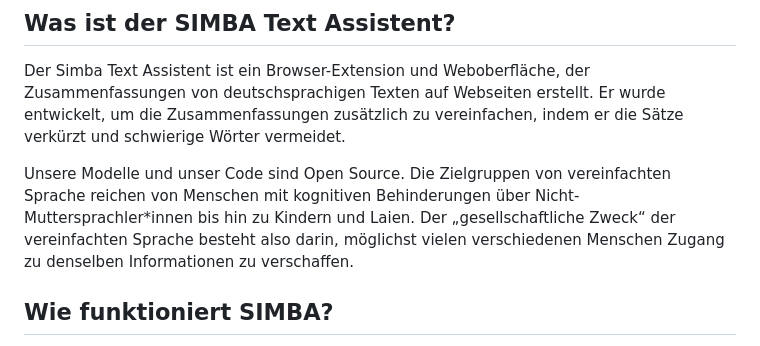
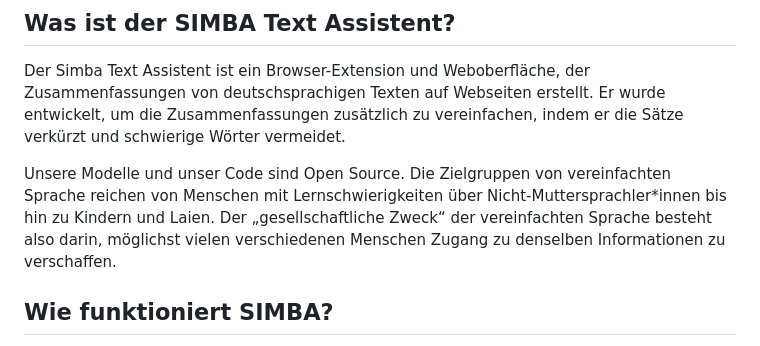
Before and after one commit to fhewett/simba, a Markdown page: README.md, the part around the change. Rendered like a GitHub page.

```diff
--- a/README.md
+++ b/README.md
@@ -7,7 +7,7 @@
 Der Simba Text Assistent ist ein Browser-Extension und Weboberfläche, der Zusammenfassungen von deutschsprachigen Texten auf Webseiten erstellt. Er wurde entwickelt, um die Zusammenfassungen zusätzlich zu vereinfachen, indem er die Sätze verkürzt und schwierige Wörter vermeidet.
 
 Unsere Modelle und unser Code sind Open Source.
-Die Zielgruppen von vereinfachten Sprache reichen von Menschen mit kognitiven Behinderungen über Nicht-Muttersprachler*innen bis hin zu Kindern und Laien. Der „gesellschaftliche Zweck“ der vereinfachten Sprache besteht also darin, möglichst vielen verschiedenen Menschen Zugang zu denselben Informationen zu verschaffen.
+Die Zielgruppen von vereinfachten Sprache reichen von Menschen mit Lernschwierigkeiten über Nicht-Muttersprachler*innen bis hin zu Kindern und Laien. Der „gesellschaftliche Zweck“ der vereinfachten Sprache besteht also darin, möglichst vielen verschiedenen Menschen Zugang zu denselben Informationen zu verschaffen.
 
 ## Wie funktioniert SIMBA?
 
```
